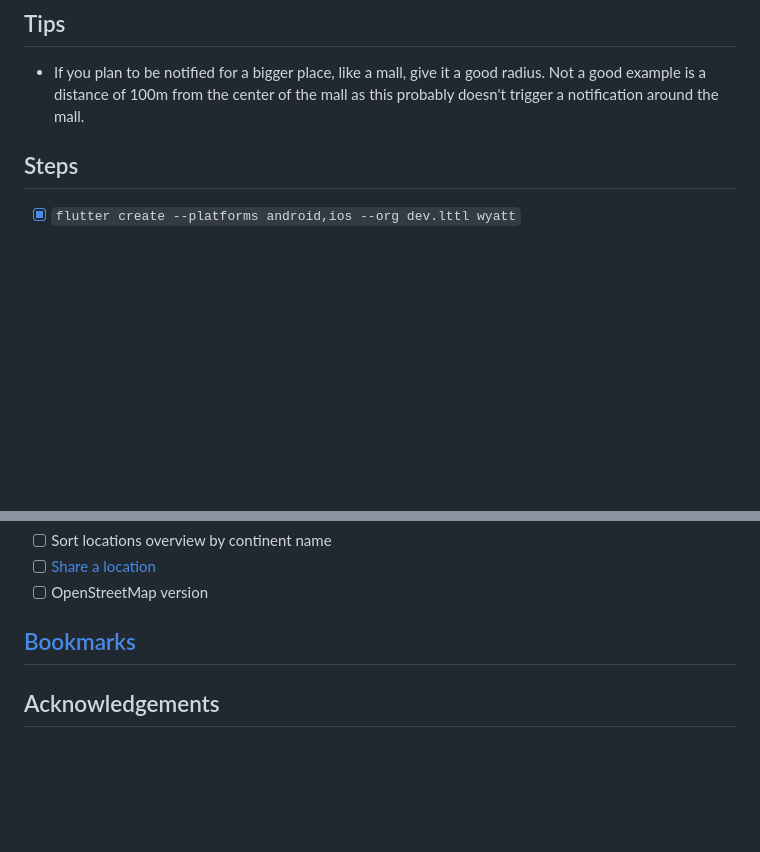
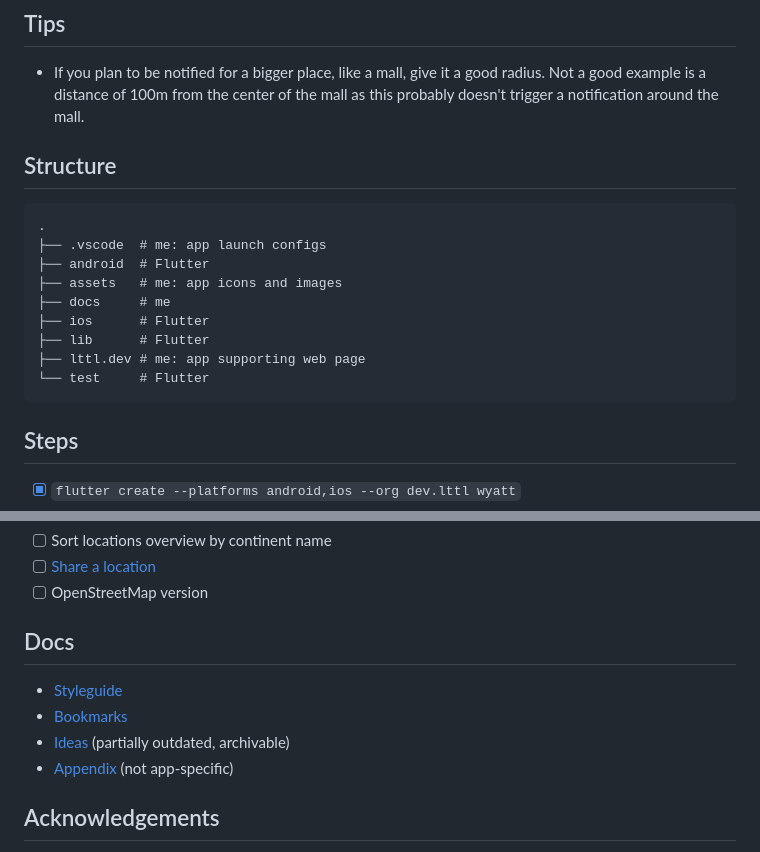
Before and after one commit to m5lk3n/wyatt, a Markdown page: README.md, 2 parts joined by grey strips. GitHub-like rendering; blank space fills up the shorter version.

````diff
--- a/README.md
+++ b/README.md
@@ -13,6 +13,20 @@ A location- and time-based To-do app for iOS and Android.
 ## Tips
 
 - If you plan to be notified for a bigger place, like a mall, give it a good radius. Not a good example is a distance of 100m from the center of the mall as this probably doesn't trigger a notification around the mall.
+
+## Structure
+
+```
+.
+├── .vscode  # me: app launch configs
+├── android  # Flutter
+├── assets   # me: app icons and images
+├── docs     # me
+├── ios      # Flutter
+├── lib      # Flutter
+├── lttl.dev # me: app supporting web page
+└── test     # Flutter
+```
 
 ## Steps
 
@@ -115,7 +129,12 @@ Mockups
 - [ ] [Share a location](https://api.flutter.dev/flutter/material/Icons/share_location-constant.html)
 - [ ] OpenStreetMap version
 
-## [Bookmarks](docs/BOOKMARKS.md)
+## Docs
+
+- [Styleguide](docs/STYLEGUIDE.md)
+- [Bookmarks](docs/BOOKMARKS.md)
+- [Ideas](docs/IDEAS.md) (partially outdated, archivable)
+- [Appendix](docs/APPENDIX.md) (not app-specific)
 
 ## Acknowledgements
 
````
